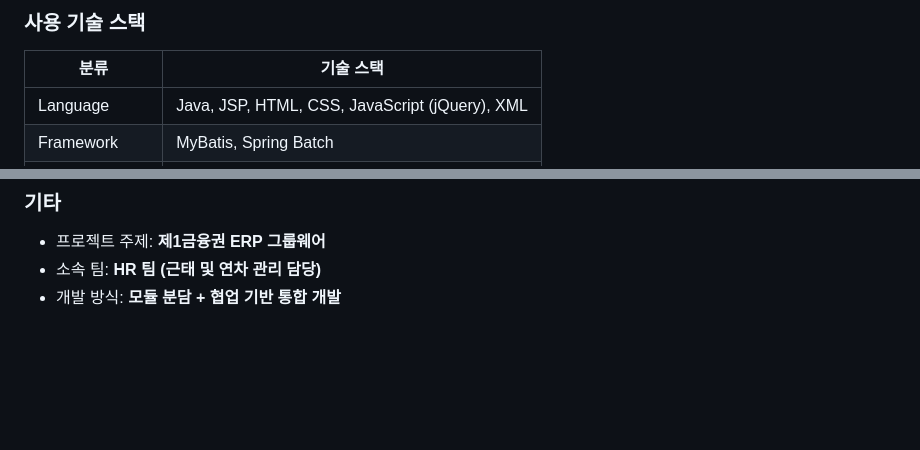
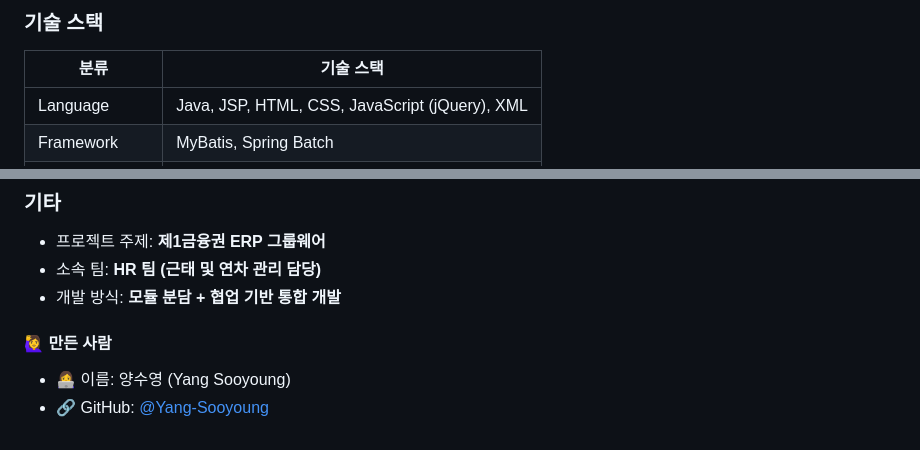
Before and after one commit to Yang-Sooyoung/WBERP, a Markdown page: README.md, 2 parts joined by grey strips. Drawn GitHub-style; blank space fills up the shorter version.

```diff
--- a/README.md
+++ b/README.md
@@ -20,5 +20,5 @@
 
-### 사용 기술 스택
+### 기술 스택
 
 | 분류 | 기술 스택 |
 |------|-----------|
@@ -108,3 +108,12 @@ ERP는 단순한 시스템이 아닌 기업 내 핵심 업무를 통합하는
 - 프로젝트 주제: **제1금융권 ERP 그룹웨어**
 - 소속 팀: **HR 팀 (근태 및 연차 관리 담당)**
 - 개발 방식: **모듈 분담 + 협업 기반 통합 개발**
+
+</br>
+
+#### 🙋‍♀️ 만든 사람
+
+- 👩‍💻 이름: 양수영 (Yang Sooyoung)
+- 🔗 GitHub: [@Yang-Sooyoung](https://github.com/Yang-Sooyoung)
+
+<br/>
```
Also changed, not shown: other parts of README.md (+8 -8 lines).
